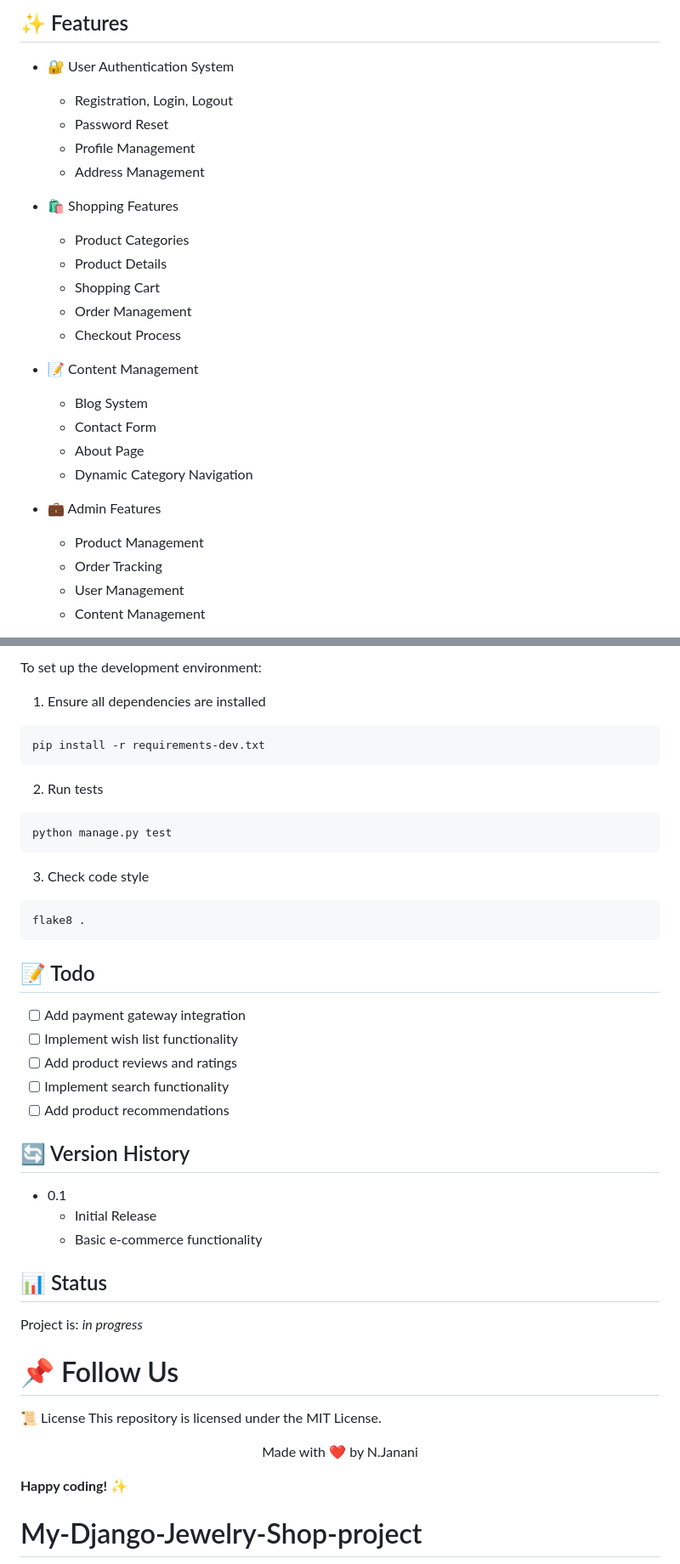
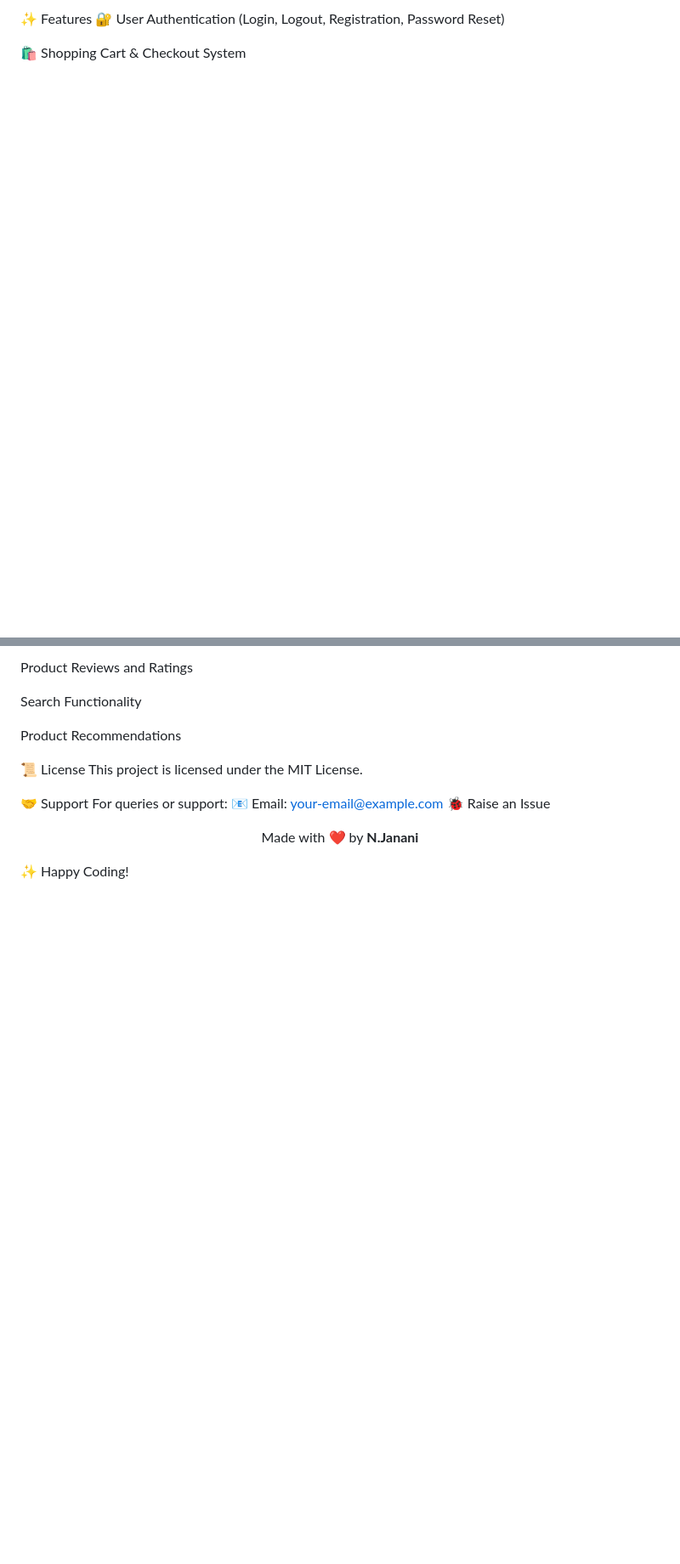
Before and after one commit to saijanu288/My-JewelryShop-Django-Project-2025, a Markdown page: README.md, 2 parts joined by grey strips. Shown: that part at 85% size. Rendered like a GitHub page; blank space fills up the shorter version.

````diff
--- a/README.md
+++ b/README.md
@@ -13,28 +9,9 @@ Check out the live demo of the Jewelry Shop platform:
 
-## ✨ Features
+✨ Features
+🔐 User Authentication (Login, Logout, Registration, Password Reset)
 
-- 🔐 User Authentication System
-  - Registration, Login, Logout
-  - Password Reset
-  - Profile Management
-  - Address Management
 
-- 🛍️ Shopping Features
-  - Product Categories
-  - Product Details
-  - Shopping Cart
-  - Order Management
-  - Checkout Process
 
-- 📝 Content Management
-  - Blog System
-  - Contact Form
-  - About Page
-  - Dynamic Category Navigation
+🛍️ Shopping Cart & Checkout System
 
-- 💼 Admin Features
-  - Product Management
-  - Order Tracking
-  - User Management
-  - Content Management
 
@@ -229,46 +160,17 @@ heroku run python manage.py migrate
 
-To set up the development environment:
+ Product Reviews and Ratings
 
-1. Ensure all dependencies are installed
-```bash
-pip install -r requirements-dev.txt
-```
+ Search Functionality
 
-2. Run tests
-```bash
-python manage.py test
-```
-
-3. Check code style
-```bash
-flake8 .
-```
-
-## 📝 Todo
-
-- [ ] Add payment gateway integration
-- [ ] Implement wish list functionality
-- [ ] Add product reviews and ratings
-- [ ] Implement search functionality
-- [ ] Add product recommendations
-
-## 🔄 Version History
-
-* 0.1
-    * Initial Release
-    * Basic e-commerce functionality
-
-## 📊 Status
-
-Project is: _in progress_
-
-# 📌 Follow Us
+ Product Recommendations
 
 📜 License
-This repository is licensed under the MIT License.
-</p>
+This project is licensed under the MIT License.
 
-<p align="center">Made with ❤️ by N.Janani</p>
+🤝 Support
+For queries or support:
+📧 Email: your-email@example.com
+🐞 Raise an Issue
 
-**Happy coding!** ✨
-# My-Django-Jewelry-Shop-project
+<p align="center"> Made with ❤️ by <b>N.Janani</b> </p>
+✨ Happy Coding!
````
Also changed, not shown: other parts of README.md (+110 -160 lines).
